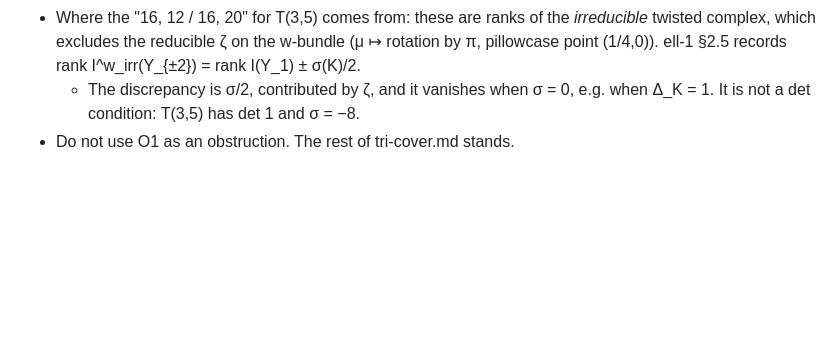
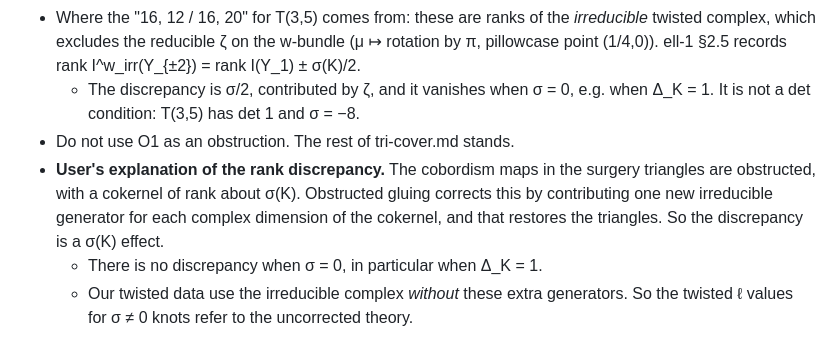
Before and after one commit to mme-scm/manuscript-reading, a Markdown page: notes/R7/BRIEF.md, the part around the change. GitHub-like rendering; blank space fills up the shorter version.

Commit message:
R7 brief: rank discrepancy is sigma(K), via obstructed gluing on the triangle cobordisms (user)
Co-Authored-By: Claude Opus 5.5 <noreply@anthropic.com>
Claude-Session: https://claude.ai/code/session_01D8q5V7EuESxypSYRN7xPvo

```diff
--- a/notes/R7/BRIEF.md
+++ b/notes/R7/BRIEF.md
@@ -156,3 +156,6 @@ For T(2,−3), the equality m2 = 1/16 pairs the binary dihedral generator (1/4,
 - Where the "16, 12 / 16, 20" for T(3,5) comes from: these are ranks of the *irreducible* twisted complex, which excludes the reducible ζ on the w-bundle (μ ↦ rotation by π, pillowcase point (1/4,0)). ell-1 §2.5 records rank I^w_irr(Y_{±2}) = rank I(Y_1) ± σ(K)/2.
   - The discrepancy is σ/2, contributed by ζ, and it vanishes when σ = 0, e.g. when Δ_K = 1. It is not a det condition: T(3,5) has det 1 and σ = −8.
 - Do not use O1 as an obstruction. The rest of tri-cover.md stands.
+- **User's explanation of the rank discrepancy.** The cobordism maps in the surgery triangles are obstructed, with a cokernel of rank about σ(K). Obstructed gluing corrects this by contributing one new irreducible generator for each complex dimension of the cokernel, and that restores the triangles. So the discrepancy is a σ(K) effect.
+  - There is no discrepancy when σ = 0, in particular when Δ_K = 1.
+  - Our twisted data use the irreducible complex *without* these extra generators. So the twisted ℓ values for σ ≠ 0 knots refer to the uncorrected theory.
```
